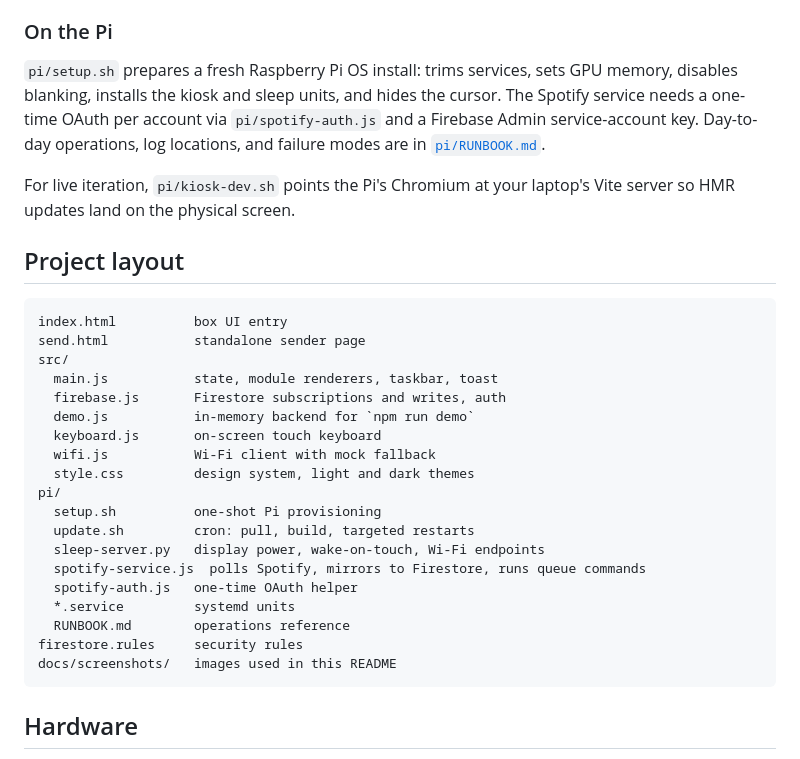
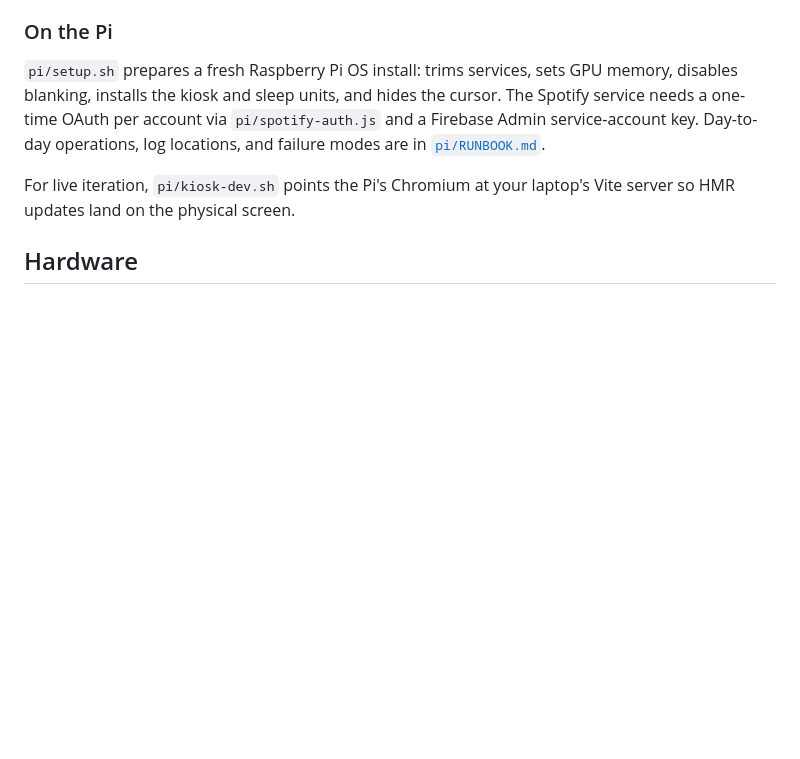
Before and after one commit to stanley-910/lovebox, a Markdown page: README.md, the part around the change. Drawn GitHub-style; blank space fills up the shorter version.

Commit message:
README: drop project layout section

````diff
--- a/README.md
+++ b/README.md
@@ -114,30 +114,6 @@ Opens on `http://localhost:3000` with an in-memory backend (`src/demo.js`) seede
 
 For live iteration, `pi/kiosk-dev.sh` points the Pi's Chromium at your laptop's Vite server so HMR updates land on the physical screen.
 
-## Project layout
-
-```
-index.html          box UI entry
-send.html           standalone sender page
-src/
-  main.js           state, module renderers, taskbar, toast
-  firebase.js       Firestore subscriptions and writes, auth
-  demo.js           in-memory backend for `npm run demo`
-  keyboard.js       on-screen touch keyboard
-  wifi.js           Wi-Fi client with mock fallback
-  style.css         design system, light and dark themes
-pi/
-  setup.sh          one-shot Pi provisioning
-  update.sh         cron: pull, build, targeted restarts
-  sleep-server.py   display power, wake-on-touch, Wi-Fi endpoints
-  spotify-service.js  polls Spotify, mirrors to Firestore, runs queue commands
-  spotify-auth.js   one-time OAuth helper
-  *.service         systemd units
-  RUNBOOK.md        operations reference
-firestore.rules     security rules
-docs/screenshots/   images used in this README
-```
-
 ## Hardware
 
 - Raspberry Pi 3B+
````
